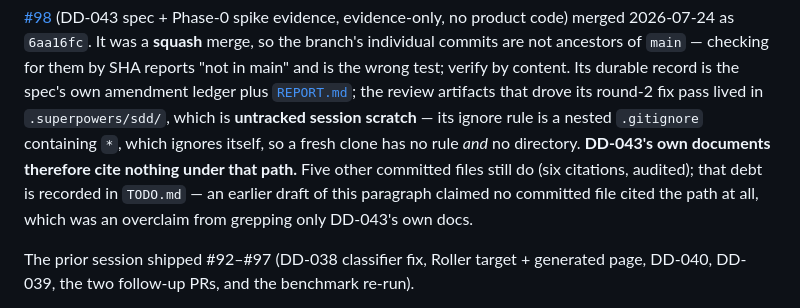
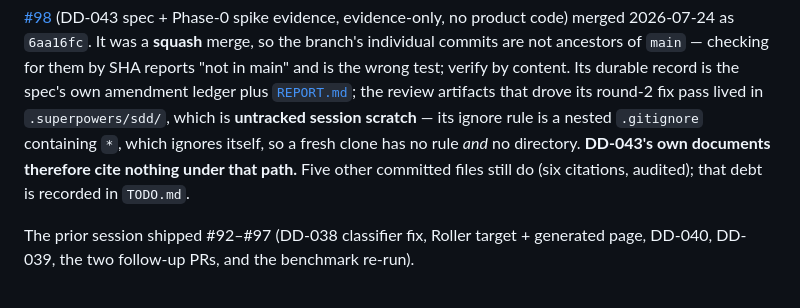
Before and after one commit to ianp94/basquin, a Markdown page: docs/ROADMAP.md, the part around the change. Rendered like a GitHub page.

Commit message:
docs: the approver's two cosmetic residuals
Both non-blocking; fixed because one is the exact defect this PR is about.

ROADMAP: deleted the clause explaining that an earlier draft overclaimed 'from
grepping only DD-043's own docs'. That clause was itself inaccurate (the grep
also covered DESIGN-DECISIONS.md) and it is precisely the process archaeology
round 4 deleted elsewhere. Cutting it removes the claim rather than correcting it.

REPORT.md: one residual 'timestamps' two lines after the same paragraph corrected
the wording to '[PROBE] ids'.

Co-Authored-By: Claude Opus 5 (1M context) <noreply@anthropic.com>

```diff
--- a/docs/ROADMAP.md
+++ b/docs/ROADMAP.md
@@ -128,9 +128,7 @@ test; verify by content. Its durable record is the spec's own amendment ledger p
 round-2 fix pass lived in `.superpowers/sdd/`, which is **untracked session scratch** — its ignore rule
 is a nested `.gitignore` containing `*`, which ignores itself, so a fresh clone has no rule *and* no
 directory. **DD-043's own documents therefore cite nothing under that path.** Five other committed files
-still do (six citations, audited); that debt is recorded in `TODO.md` — an earlier draft of this
-paragraph claimed no committed file cited the path at all, which was an overclaim from grepping only
-DD-043's own docs.
+still do (six citations, audited); that debt is recorded in `TODO.md`.
 
 The prior session shipped #92–#97 (DD-038 classifier fix, Roller target + generated page, DD-040,
 DD-039, the two follow-up PRs, and the benchmark re-run).
```
Also changed, not shown: bench-results/dd043-spikes-2026-07-24/REPORT.md (+1 -1 lines).
